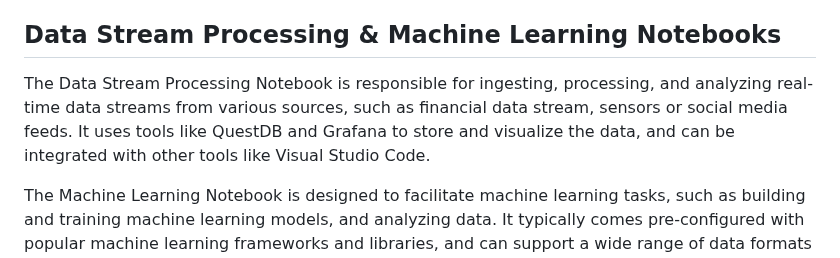
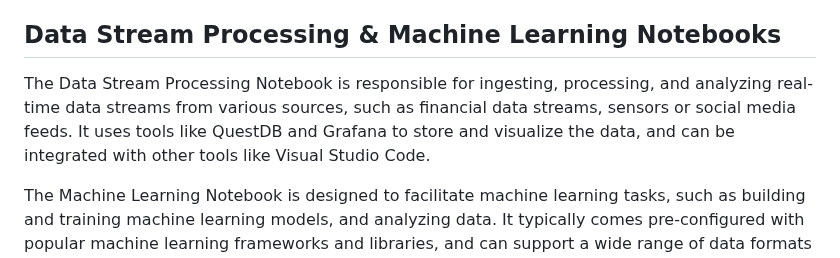
Before and after one commit to quantiota/AI-Agent-Farm, a Markdown page: README.md, the part around the change. Rendered like a GitHub page.

```diff
--- a/README.md
+++ b/README.md
@@ -52,7 +52,7 @@ The AI application consists of several modules, including:
 
 ## Data Stream Processing & Machine Learning Notebooks
 
-The Data Stream Processing Notebook is responsible for ingesting, processing, and analyzing real-time data streams from various sources, such as financial data stream, sensors or social media feeds. It uses tools like QuestDB and Grafana to store and visualize the data, and can be integrated with other tools like Visual Studio Code.
+The Data Stream Processing Notebook is responsible for ingesting, processing, and analyzing real-time data streams from various sources, such as financial data streams, sensors or social media feeds. It uses tools like QuestDB and Grafana to store and visualize the data, and can be integrated with other tools like Visual Studio Code.
 
 The Machine Learning Notebook is designed to facilitate machine learning tasks, such as building and training machine learning models, and analyzing data. It typically comes pre-configured with popular machine learning frameworks and libraries, and can support a wide range of data formats and sources.
 
```
